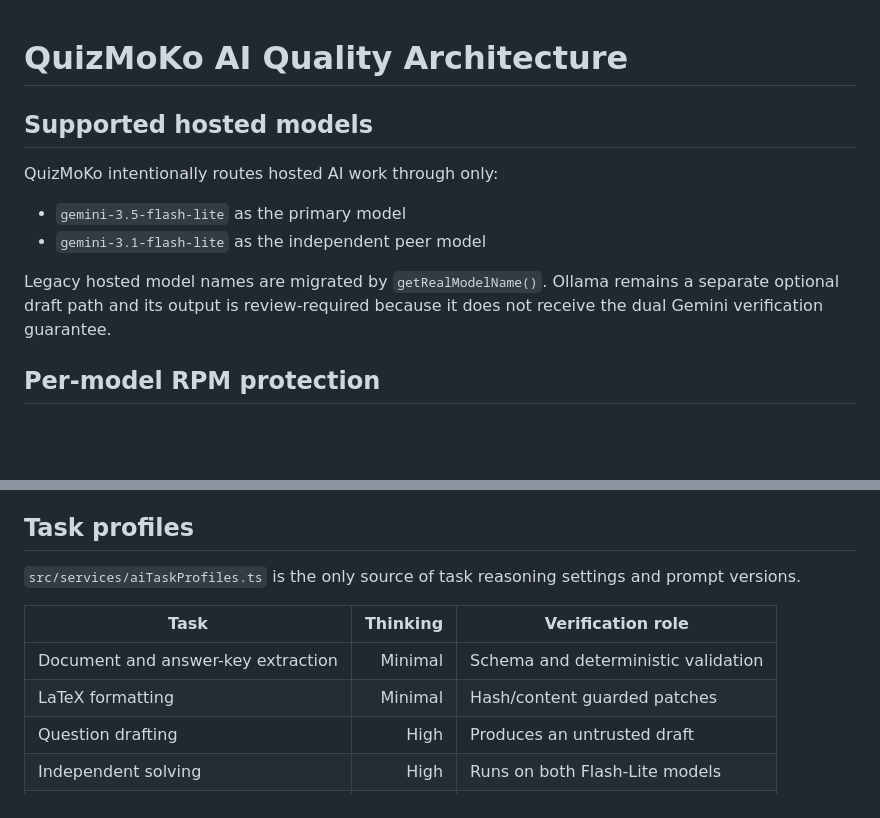
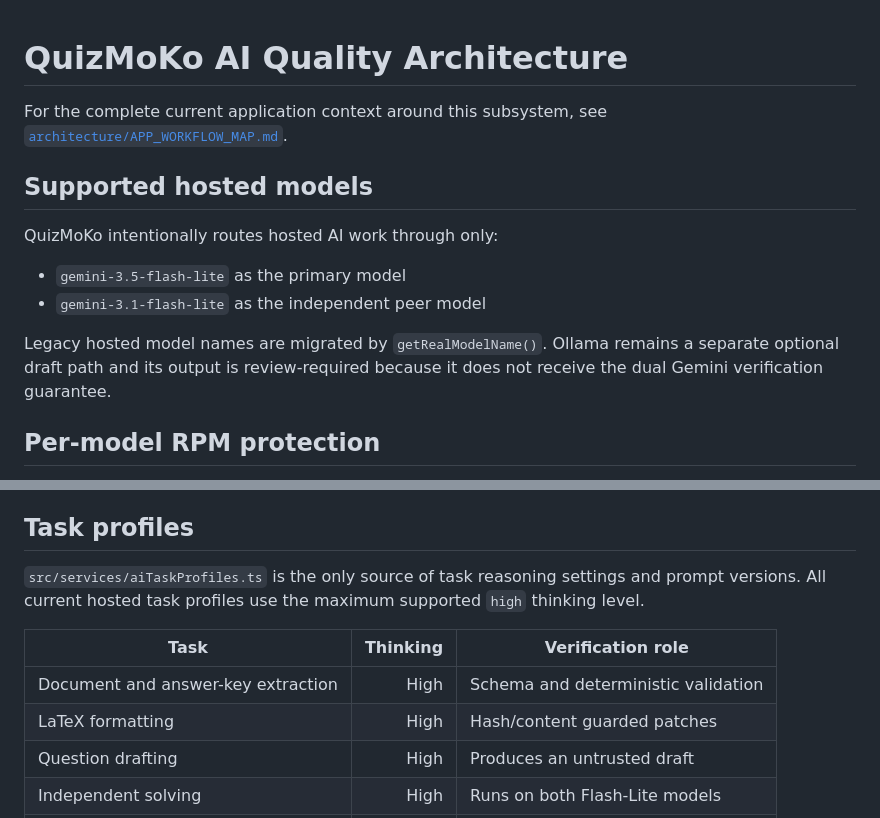
Before and after one commit to Juvialski/Quizmoko-New, a Markdown page: docs/AI_QUALITY.md, 2 parts joined by grey strips. Drawn GitHub-style; blank space fills up the shorter version.

Commit message:
Correct AI task profile documentation

```diff
--- a/docs/AI_QUALITY.md
+++ b/docs/AI_QUALITY.md
@@ -1,4 +1,6 @@
 # QuizMoKo AI Quality Architecture
+
+For the complete current application context around this subsystem, see [`architecture/APP_WORKFLOW_MAP.md`](architecture/APP_WORKFLOW_MAP.md).
 
 ## Supported hosted models
 
@@ -8,7 +10,6 @@ QuizMoKo intentionally routes hosted AI work through only:
 - `gemini-3.1-flash-lite` as the independent peer model
 
 Legacy hosted model names are migrated by `getRealModelName()`. Ollama remains a separate optional draft path and its output is review-required because it does not receive the dual Gemini verification guarantee.
-
 
 ## Per-model RPM protection
 
@@ -25,12 +26,12 @@ The queue is process-local, matching QuizMoKo's existing single-writable-process
 
 ## Task profiles
 
-`src/services/aiTaskProfiles.ts` is the only source of task reasoning settings and prompt versions.
+`src/services/aiTaskProfiles.ts` is the only source of task reasoning settings and prompt versions. All current hosted task profiles use the maximum supported `high` thinking level.
 
 | Task | Thinking | Verification role |
 |---|---:|---|
-| Document and answer-key extraction | Minimal | Schema and deterministic validation |
-| LaTeX formatting | Minimal | Hash/content guarded patches |
+| Document and answer-key extraction | High | Schema and deterministic validation |
+| LaTeX formatting | High | Hash/content guarded patches |
 | Question drafting | High | Produces an untrusted draft |
 | Independent solving | High | Runs on both Flash-Lite models |
 | Conflict adjudication | High | Blind, high-confidence only |
```
Also changed, not shown: other parts of docs/AI_QUALITY.md (+0 -1 lines).
